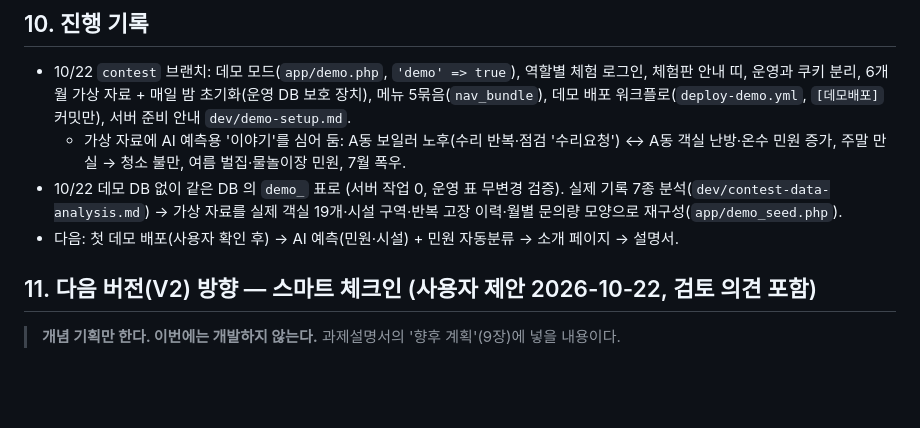
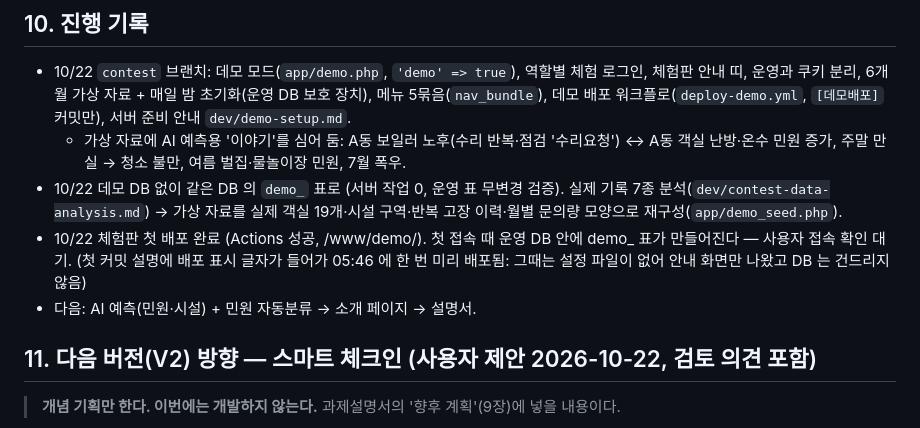
Before and after one commit to Steadrrr/website, a Markdown page: dev/contest-plan.md, the part around the change. Drawn GitHub-style; blank space fills up the shorter version.

Commit message:
경진대회 계획: 체험판 배포 기록
Co-Authored-By: Claude Opus 5.5 <noreply@anthropic.com>
Claude-Session: https://claude.ai/code/session_01VfXskRVsxbLKKHr8d49Cfn

```diff
--- a/dev/contest-plan.md
+++ b/dev/contest-plan.md
@@ -100,7 +100,9 @@
     주말 만실 → 청소 불만, 여름 벌집·물놀이장 민원, 7월 폭우.
 - 10/22 데모 DB 없이 같은 DB 의 `demo_` 표로 (서버 작업 0, 운영 표 무변경 검증). 실제 기록 7종 분석(`dev/contest-data-analysis.md`) →
   가상 자료를 실제 객실 19개·시설 구역·반복 고장 이력·월별 문의량 모양으로 재구성(`app/demo_seed.php`).
-- 다음: 첫 데모 배포(사용자 확인 후) → AI 예측(민원·시설) + 민원 자동분류 → 소개 페이지 → 설명서.
+- 10/22 체험판 첫 배포 완료 (Actions 성공, /www/demo/). 첫 접속 때 운영 DB 안에 demo_ 표가 만들어진다 — 사용자 접속 확인 대기.
+  (첫 커밋 설명에 배포 표시 글자가 들어가 05:46 에 한 번 미리 배포됨: 그때는 설정 파일이 없어 안내 화면만 나왔고 DB 는 건드리지 않음)
+- 다음: AI 예측(민원·시설) + 민원 자동분류 → 소개 페이지 → 설명서.
 
 ## 11. 다음 버전(V2) 방향 — 스마트 체크인 (사용자 제안 2026-10-22, 검토 의견 포함)
 > **개념 기획만 한다. 이번에는 개발하지 않는다.** 과제설명서의 '향후 계획'(9장)에 넣을 내용이다.
```
